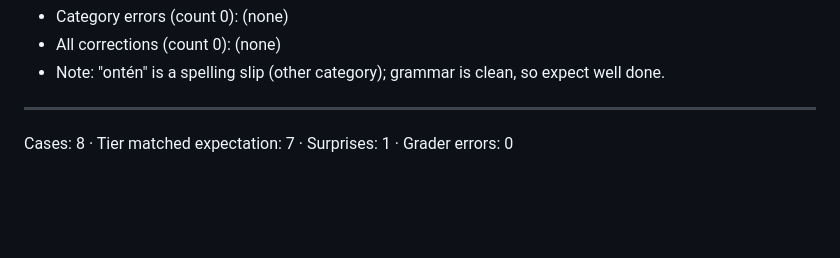
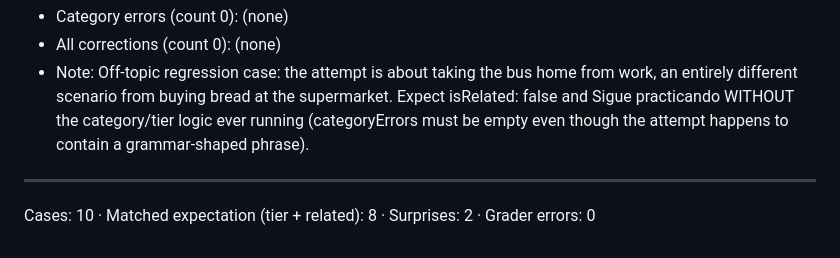
Before and after one commit to Thow76/spanish_correction_app, a Markdown page: docs/retranslation_grade_validation.md, the part around one of its changes. GitHub-like rendering; blank space fills up the shorter version.

```diff
--- a/docs/retranslation_grade_validation.md
+++ b/docs/retranslation_grade_validation.md
@@ -90,7 +132,7 @@ Generated: 2026-06-17T18:36:51.719302
 - Category errors (count 0): (none)
 - All corrections (count 0): (none)
-- Note: "ontén" is a spelling slip (other category); grammar is clean, so expect well done.
+- Note: Off-topic regression case: the attempt is about taking the bus home from work, an entirely different scenario from buying bread at the supermarket. Expect isRelated: false and Sigue practicando WITHOUT the category/tier logic ever running (categoryErrors must be empty even though the attempt happens to contain a grammar-shaped phrase).
 
 ---
 
-Cases: 8 · Tier matched expectation: 7 · Surprises: 1 · Grader errors: 0
+Cases: 10 · Matched expectation (tier + related): 8 · Surprises: 2 · Grader errors: 0
```
Also changed, not shown: other parts of docs/retranslation_grade_validation.md (+66 -24 lines), docs/correction_prompt_issues_and_solutions.md (added, +254 -0 lines).
